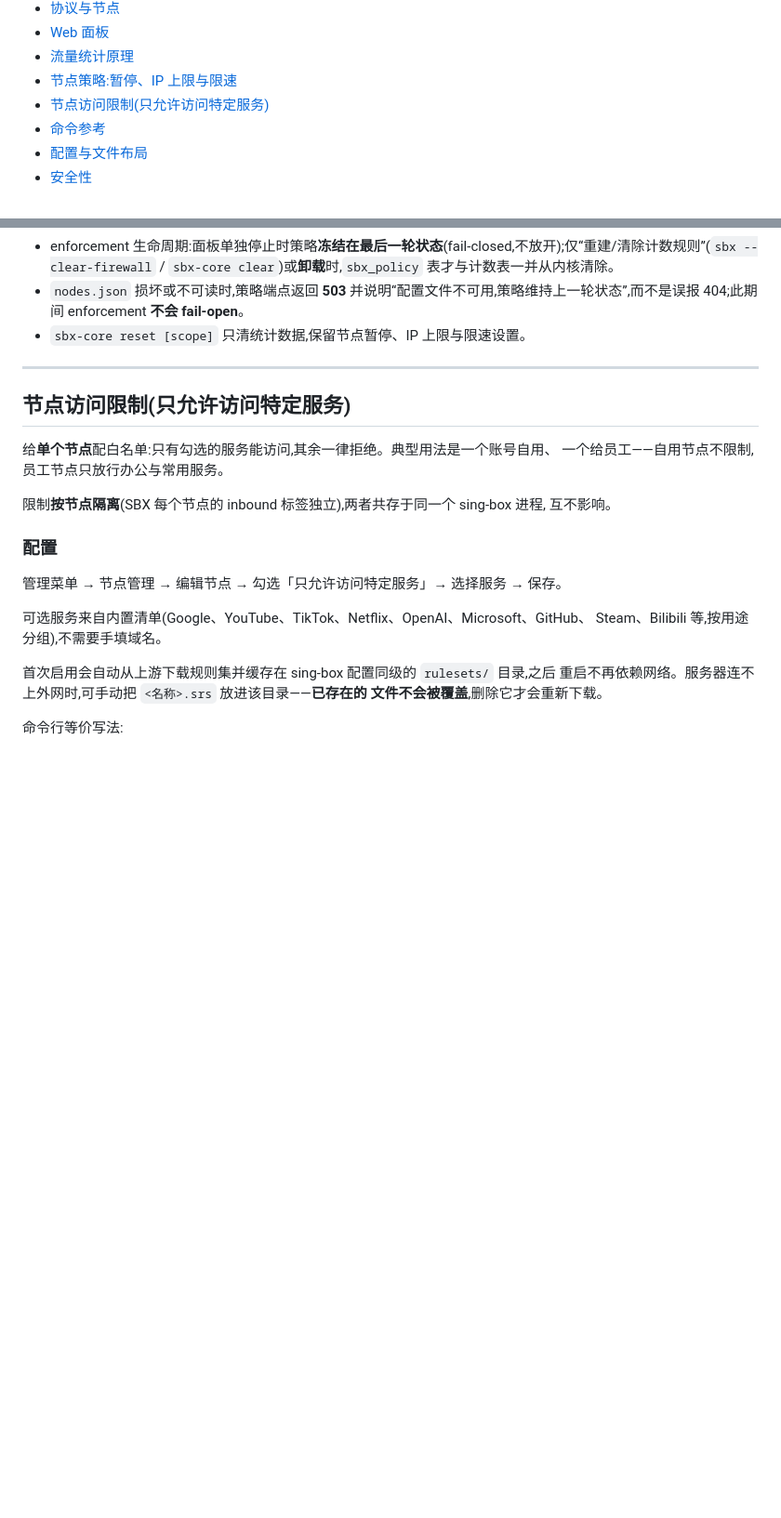
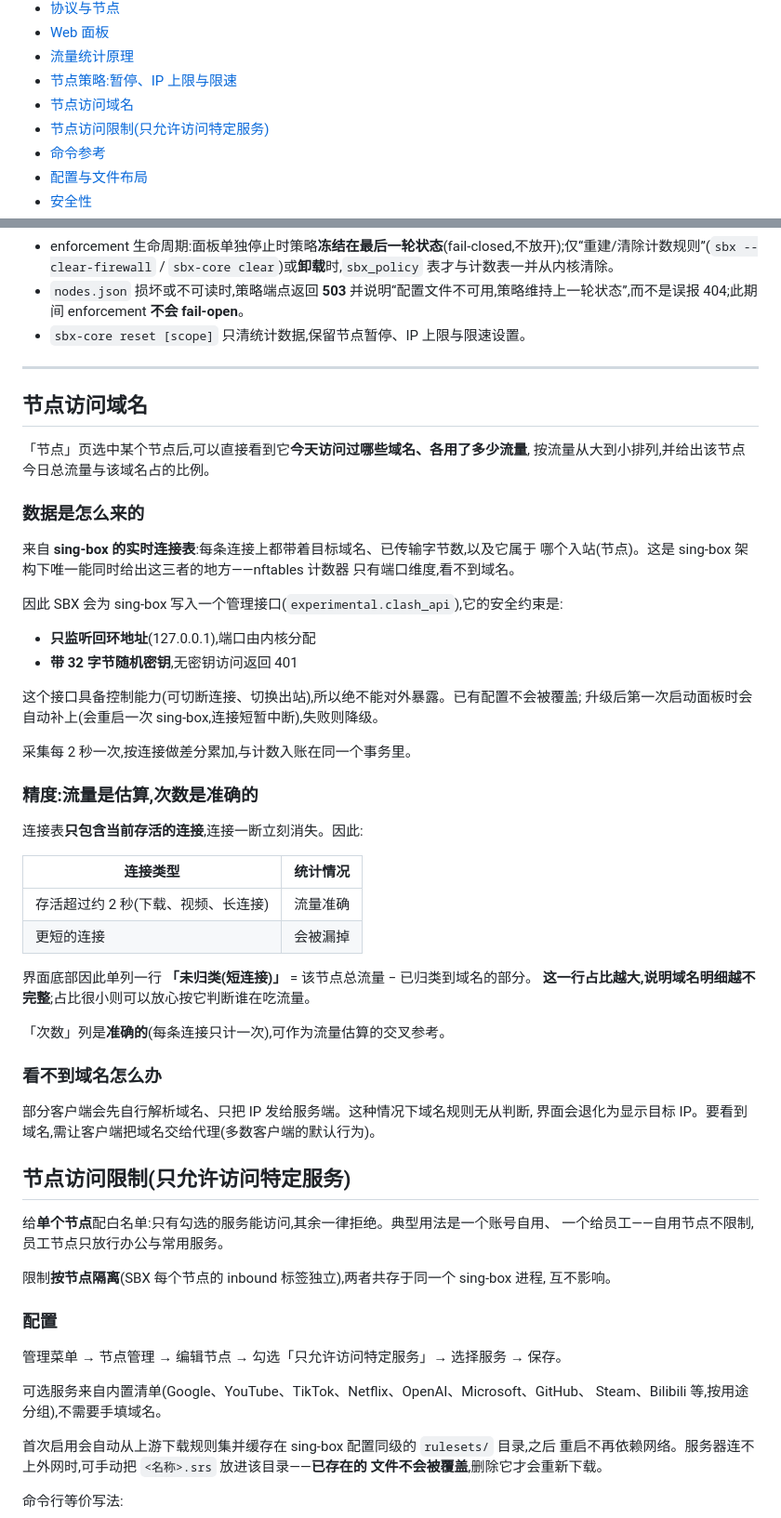
Before and after one commit to k6nfmm7dbr-commits/sbx, a Markdown page: README.md, 2 parts joined by grey strips. Shown at 93% size. Rendered like a GitHub page; blank space fills up the shorter version.

```diff
--- a/README.md
+++ b/README.md
@@ -31,6 +31,7 @@ netfilter 后端是 **nftables-only**:流量统计、节点暂停、在线 IP
 - [Web 面板](#web-面板)
 - [流量统计原理](#流量统计原理)
 - [节点策略:暂停、IP 上限与限速](#节点策略暂停ip-上限与限速)
+- [节点访问域名](#节点访问域名)
 - [节点访问限制(只允许访问特定服务)](#节点访问限制只允许访问特定服务)
 - [命令参考](#命令参考)
 - [配置与文件布局](#配置与文件布局)
@@ -285,6 +286,46 @@ sudo apt-get update
 - `sbx-core reset [scope]` 只清统计数据,保留节点暂停、IP 上限与限速设置。
 
 ---
+
+## 节点访问域名
+
+「节点」页选中某个节点后,可以直接看到它**今天访问过哪些域名、各用了多少流量**,
+按流量从大到小排列,并给出该节点今日总流量与该域名占的比例。
+
+### 数据是怎么来的
+
+来自 **sing-box 的实时连接表**:每条连接上都带着目标域名、已传输字节数,以及它属于
+哪个入站(节点)。这是 sing-box 架构下唯一能同时给出这三者的地方——nftables 计数器
+只有端口维度,看不到域名。
+
+因此 SBX 会为 sing-box 写入一个管理接口(`experimental.clash_api`),它的安全约束是:
+
+- **只监听回环地址**(127.0.0.1),端口由内核分配
+- **带 32 字节随机密钥**,无密钥访问返回 401
+
+这个接口具备控制能力(可切断连接、切换出站),所以绝不能对外暴露。已有配置不会被覆盖;
+升级后第一次启动面板时会自动补上(会重启一次 sing-box,连接短暂中断),失败则降级。
+
+采集每 2 秒一次,按连接做差分累加,与计数入账在同一个事务里。
+
+### 精度:流量是估算,次数是准确的
+
+连接表**只包含当前存活的连接**,连接一断立刻消失。因此:
+
+| 连接类型 | 统计情况 |
+|---|---|
+| 存活超过约 2 秒(下载、视频、长连接) | 流量准确 |
+| 更短的连接 | 会被漏掉 |
+
+界面底部因此单列一行 **「未归类(短连接)」** = 该节点总流量 − 已归类到域名的部分。
+**这一行占比越大,说明域名明细越不完整**;占比很小则可以放心按它判断谁在吃流量。
+
+「次数」列是**准确的**(每条连接只计一次),可作为流量估算的交叉参考。
+
+### 看不到域名怎么办
+
+部分客户端会先自行解析域名、只把 IP 发给服务端。这种情况下域名规则无从判断,
+界面会退化为显示目标 IP。要看到域名,需让客户端把域名交给代理(多数客户端的默认行为)。
 
 ## 节点访问限制(只允许访问特定服务)
 
```
Also changed, not shown: CHANGELOG.md (+32 -0 lines), FUTURE_IMPROVEMENTS.md (+17 -0 lines).
